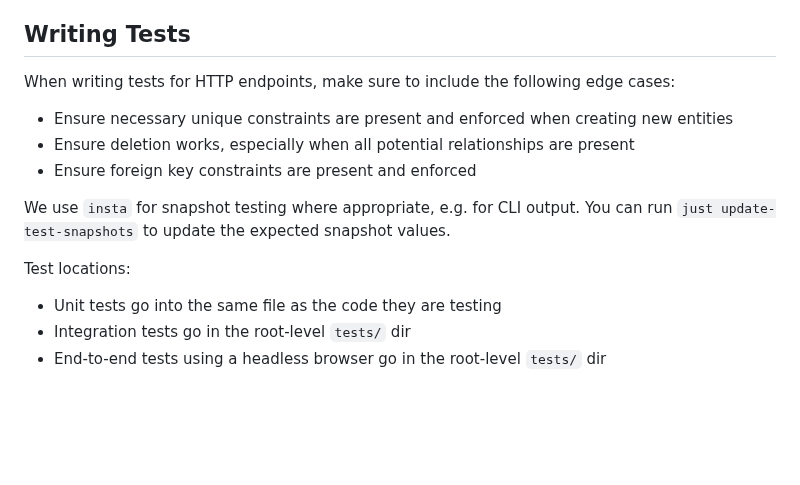
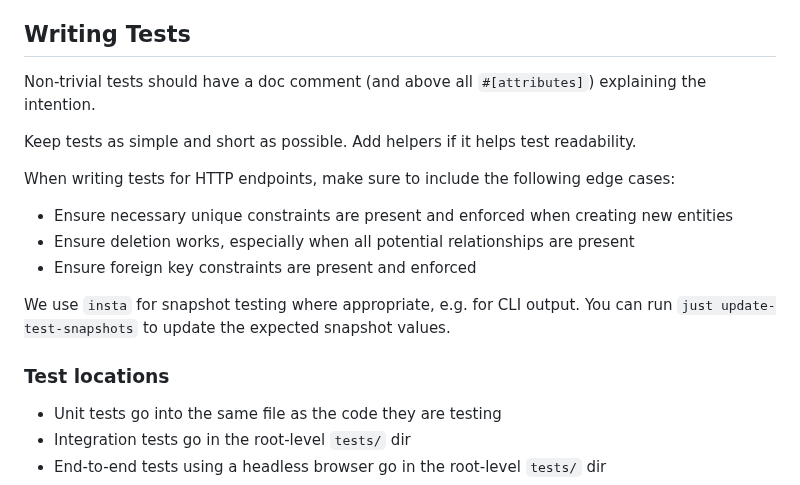
Before and after one commit to archlinux/buildbtw, a Markdown page: CONTRIBUTING.md, the part around the change. Drawn GitHub-style; blank space fills up the shorter version.

Commit message:
Add test contribution guidelines

```diff
--- a/CONTRIBUTING.md
+++ b/CONTRIBUTING.md
@@ -52,6 +52,10 @@ As such, we have some reservations towards AI tool usage:
 
 ## Writing Tests
 
+Non-trivial tests should have a doc comment (and above all `#[attributes]`) explaining the intention.
+
+Keep tests as simple and short as possible. Add helpers if it helps test readability.
+
 When writing tests for HTTP endpoints, make sure to include the following edge cases:
 
 - Ensure necessary unique constraints are present and enforced when creating new entities
@@ -61,7 +65,7 @@ When writing tests for HTTP endpoints, make sure to include the following edge c
 We use `insta` for snapshot testing where appropriate, e.g. for CLI output.
 You can run `just update-test-snapshots` to update the expected snapshot values.
 
-Test locations:
+### Test locations
 
 - Unit tests go into the same file as the code they are testing
 - Integration tests go in the root-level `tests/` dir
```
